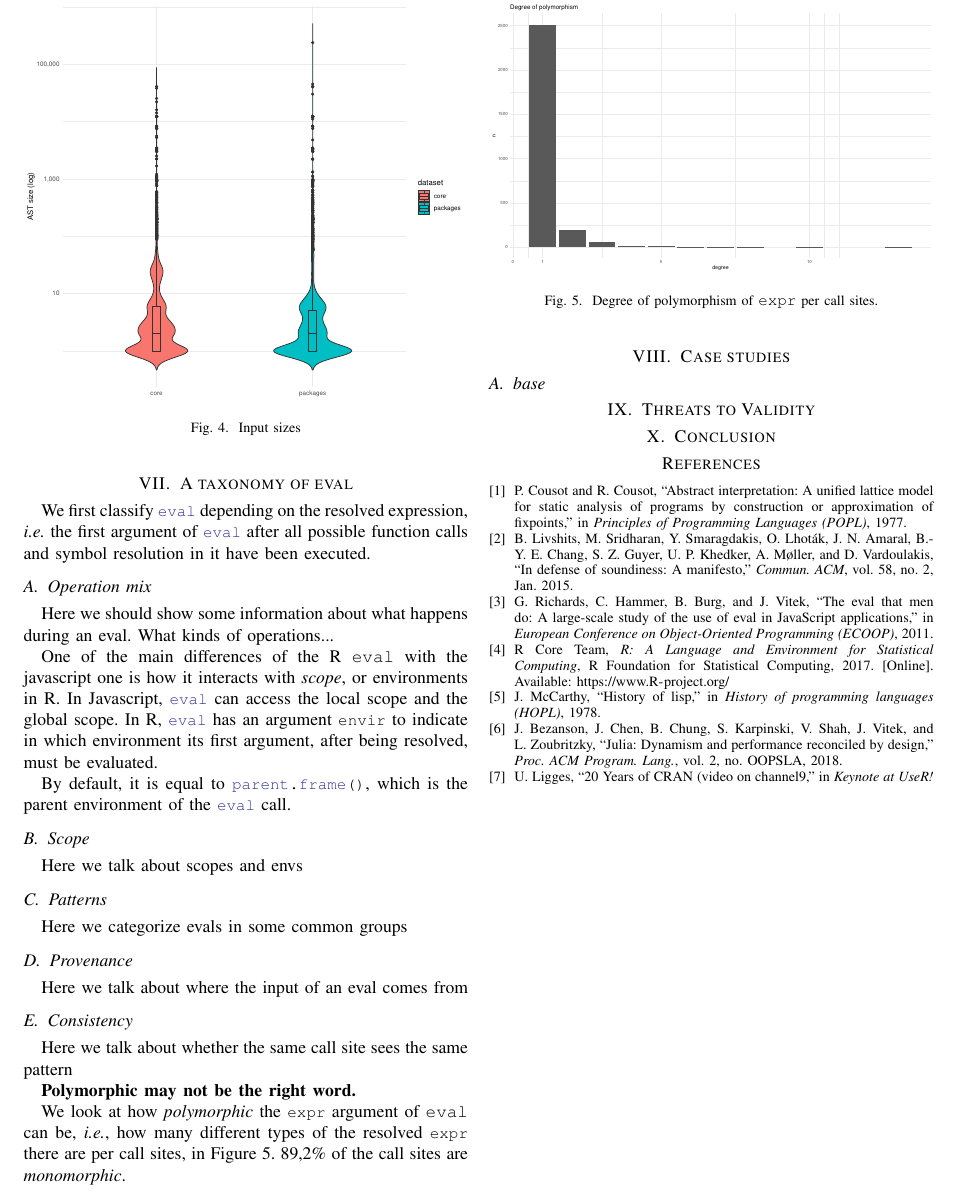
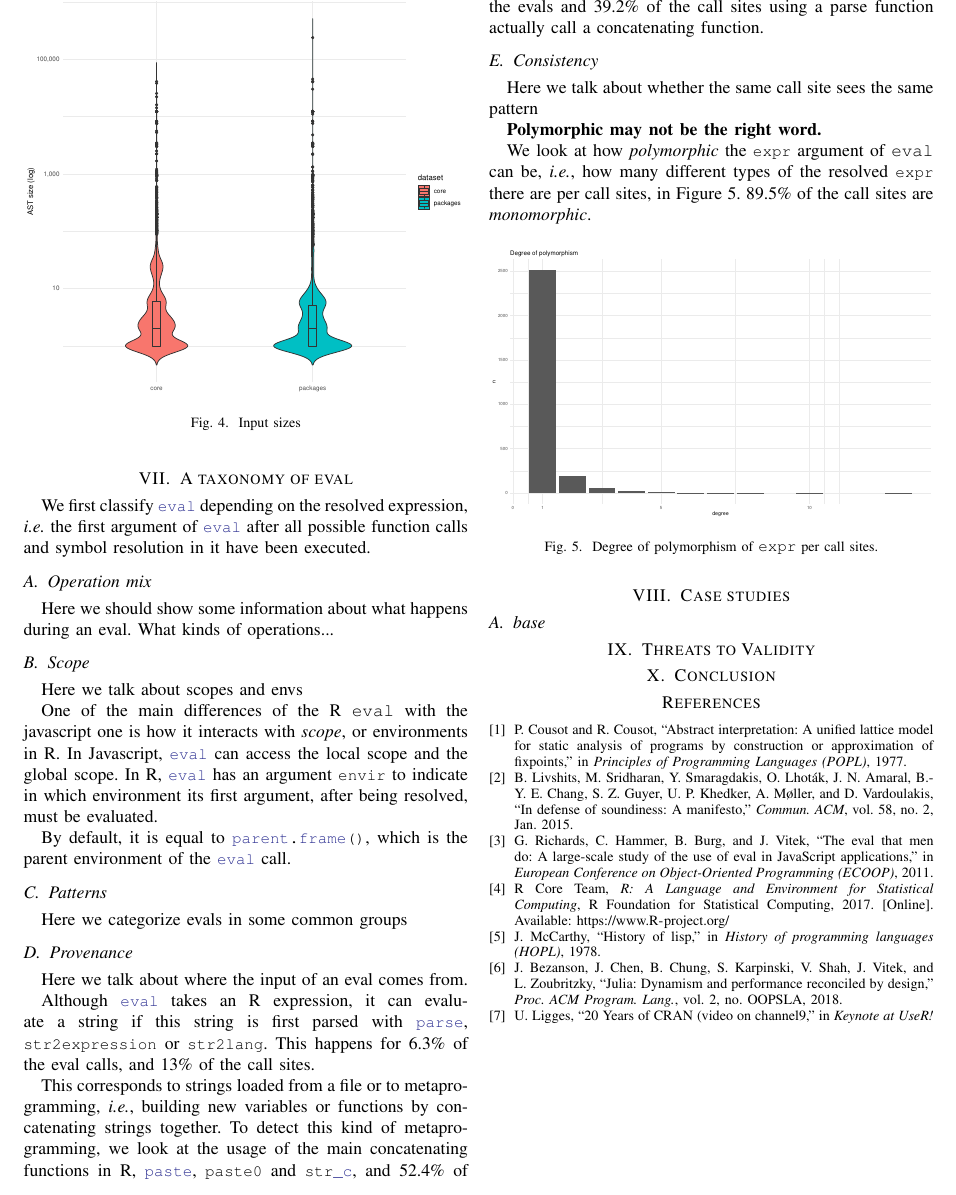
Before and after one commit to aviralg/revalstudy, a LaTeX paper (inst/paper/main.tex): part of page 5 of 5, cut at the place of the change. Compiled offline with pdfLaTeX; a missing font is replaced by an installed copy or a similar font; a LaTeX package or settings file that is missing is left out.

Commit message:
Provenance: parse and metaprogramming

```diff
--- a/inst/paper/main.tex
+++ b/inst/paper/main.tex
@@ -15,6 +15,7 @@
 
 \input{tag/counts.tex}
 \input{tag/corpus.tex}
+\input{tag/analysisStable.tex}
 
 \graphicspath{{img/}}
 
@@ -474,6 +476,12 @@ resolution in it have been executed.
 
 Here we should show some information about what happens during an eval. What kinds of operations...
 
+
+
+\subsection{Scope}
+
+Here we talk about scopes and envs
+
 One of the main differences of the R \eval with the javascript one is how it
 interacts with \emph{scope}, or environments in R. In Javascript, \c{eval}
 can access the local scope and the global scope. In R, \c{eval} has an
@@ -483,17 +491,18 @@ after being resolved, must be evaluated.
 By default, it is equal to \c{parent.frame()}, which is the parent
 environment of the \c{eval} call.
 
-\subsection{Scope}
-
-Here we talk about scopes and envs
-
 \subsection{Patterns}
 
 Here we categorize evals in some common groups
 
 \subsection{Provenance}
 
-Here we talk about where the input of an eval comes from
+Here we talk about where the input of an eval comes from.
+
+Although \c{eval} takes an R expression, it can evaluate a string if this string is first parsed with \c{parse}, \c{str2expression} or \c{str2lang}. This happens for \PercentParsedEvals of the eval calls, and \PercentParsedCallSites of the call sites.
+
+This corresponds to strings loaded from a file or to metaprogramming, \ie building new variables or functions by concatenating strings together. To detect this kind of metaprogramming, we look at the usage of the main concatenating functions in R, \c{paste}, \c{paste0} and \c{str_c}, and \PasteParsedEvals of the evals and \PasteParsedCallSite of the call sites using a parse function actually call a concatenating function.
+
 
 \subsection{Consistency}
 
@@ -503,7 +512,7 @@ Here we talk about whether the same call site sees the same pattern
 
 We look at how \emph{polymorphic} the \c{expr} argument of \eval can be, \ie
 how many different types of the resolved \c{expr} there are per call sites,
-in Figure~\ref{fig:polymorphism}. \DegreeMonomorphism of the call sites are
+in Figure~\ref{fig:polymorphism}. \PercentMonomorphic of the call sites are
 \emph{monomorphic}.
 
 \begin{figure}[!h]
```
Also changed, not shown: inst/paper/main.tex (1 more changed lines).
